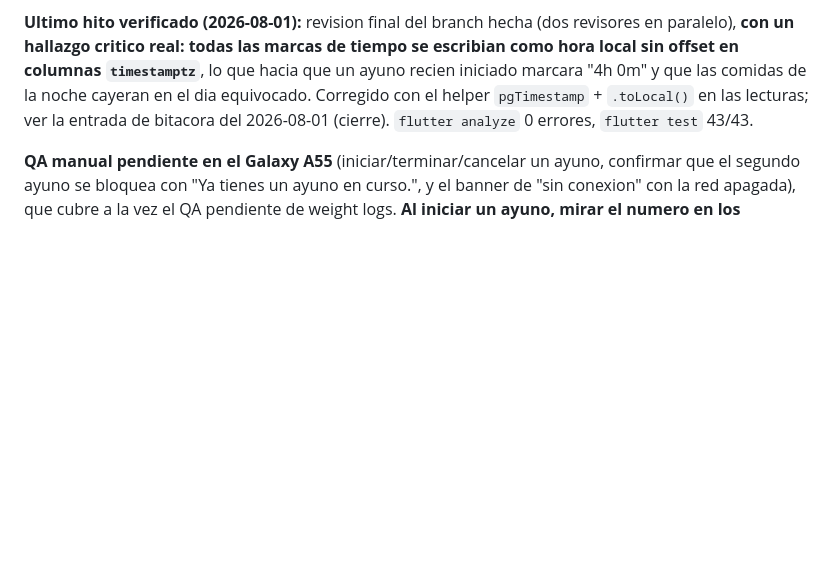
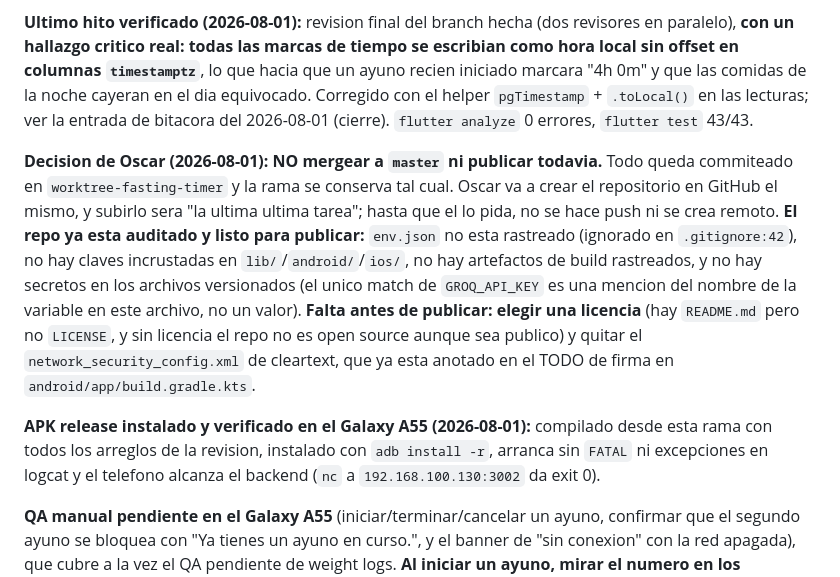
Before and after one commit to oscarjnz/nutriflow_mobile, a Markdown page: CLAUDE.md, the part around the change. Rendered like a GitHub page; blank space fills up the shorter version.

Commit message:
docs: record the branch decision and the publication readiness audit
The branch stays unmerged and unpushed until Oscar creates the GitHub repo
himself. Records the audit that makes that push safe when it happens: no
tracked env.json, no embedded keys, no build artifacts, no secrets in
versioned files, plus the two things still missing before publishing.

Co-Authored-By: Claude Opus 5 <noreply@anthropic.com>

```diff
--- a/CLAUDE.md
+++ b/CLAUDE.md
@@ -36,6 +36,10 @@
 **Siguiente accion concreta (decidir con Oscar):** (a) **QA manual del feature de weight logs + cache offline en el Galaxy A55** (guardar peso, ver historial, apagar red y confirmar que el dashboard y la pantalla de peso siguen mostrando datos con el banner de "sin conexion"), primera vez que haya un dispositivo fisico disponible; (b) revisar y commitear en `nutriflow` los endpoints REST que ahi siguen sin commitear (`goals`, `logging/log-meal`, `foods/barcode-lookup`, `foods/selectable`, `onboarding/status`) + los demas archivos pendientes de sesiones previas; (c) **probar el wizard de onboarding de punta a punta con una cuenta nueva** (todavia no se hizo, solo se verifico que no rompe cuentas ya onboardeadas); (d) seguir con el resto de Fase 3 (edicion de foods, favorites/recipes) - weight logs, el cache local y el fasting timer ya estan hechos.
 
 **Ultimo hito verificado (2026-08-01):** revision final del branch hecha (dos revisores en paralelo), **con un hallazgo critico real: todas las marcas de tiempo se escribian como hora local sin offset en columnas `timestamptz`**, lo que hacia que un ayuno recien iniciado marcara "4h 0m" y que las comidas de la noche cayeran en el dia equivocado. Corregido con el helper `pgTimestamp` + `.toLocal()` en las lecturas; ver la entrada de bitacora del 2026-08-01 (cierre). `flutter analyze` 0 errores, `flutter test` 43/43.
+
+**Decision de Oscar (2026-08-01): NO mergear a `master` ni publicar todavia.** Todo queda commiteado en `worktree-fasting-timer` y la rama se conserva tal cual. Oscar va a crear el repositorio en GitHub el mismo, y subirlo sera "la ultima ultima tarea"; hasta que el lo pida, no se hace push ni se crea remoto. **El repo ya esta auditado y listo para publicar:** `env.json` no esta rastreado (ignorado en `.gitignore:42`), no hay claves incrustadas en `lib/`/`android/`/`ios/`, no hay artefactos de build rastreados, y no hay secretos en los archivos versionados (el unico match de `GROQ_API_KEY` es una mencion del nombre de la variable en este archivo, no un valor). **Falta antes de publicar: elegir una licencia** (hay `README.md` pero no `LICENSE`, y sin licencia el repo no es open source aunque sea publico) y quitar el `network_security_config.xml` de cleartext, que ya esta anotado en el TODO de firma en `android/app/build.gradle.kts`.
+
+**APK release instalado y verificado en el Galaxy A55 (2026-08-01):** compilado desde esta rama con todos los arreglos de la revision, instalado con `adb install -r`, arranca sin `FATAL` ni excepciones en logcat y el telefono alcanza el backend (`nc` a `192.168.100.130:3002` da exit 0).
 
 **QA manual pendiente en el Galaxy A55** (iniciar/terminar/cancelar un ayuno, confirmar que el segundo ayuno se bloquea con "Ya tienes un ayuno en curso.", y el banner de "sin conexion" con la red apagada), que cubre a la vez el QA pendiente de weight logs. **Al iniciar un ayuno, mirar el numero en los primeros diez segundos**: debe decir "0h 0m", no "4h 0m". Ese es el chequeo que detecta la regresion de UTC si alguna vez vuelve.
 
```
